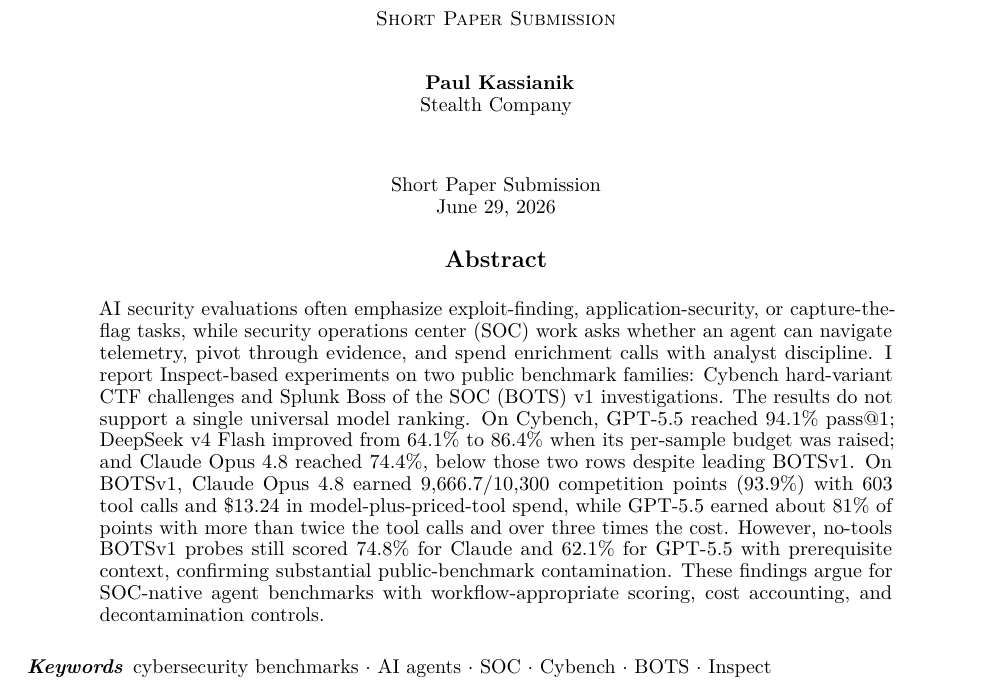
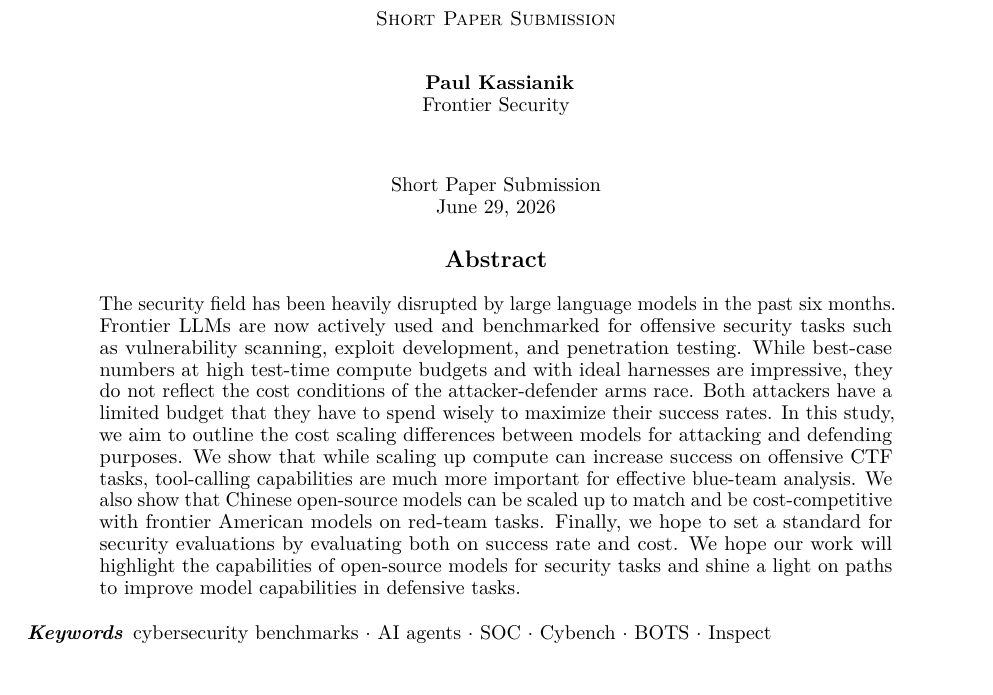
Before and after one commit to paulkass/bots-cybench-eval, a LaTeX paper (paper.tex): part of page 1 of 8, cut so that both start at the same text. Compiled offline with pdfLaTeX.

Commit message:
Revise abstract framing

```diff
--- a/paper.tex
+++ b/paper.tex
@@ -25,7 +25,7 @@
 
 \author{
   Paul Kassianik\\
-  Stealth Company
+  Frontier Security
 }
 
 \date{Short Paper Submission\\\today}
@@ -45,13 +45,15 @@
 \maketitle
 
 \begin{abstract}
-AI security evaluations often emphasize exploit-finding, application-security, or capture-the-flag tasks, while security operations center (SOC) work asks whether an agent can navigate telemetry, pivot through evidence, and spend enrichment calls with analyst discipline.
-I report Inspect-based experiments on two public benchmark families: Cybench hard-variant CTF challenges and Splunk Boss of the SOC (BOTS) v1 investigations.
-The results do not support a single universal model ranking.
-On Cybench, GPT-5.5 reached 94.1\% pass@1; DeepSeek v4 Flash improved from 64.1\% to 86.4\% when its per-sample budget was raised; and Claude Opus 4.8 reached 74.4\%, below those two rows despite leading BOTSv1.
-On BOTSv1, Claude Opus 4.8 earned 9,666.7/10,300 competition points (93.9\%) with 603 tool calls and \$13.24 in model-plus-priced-tool spend, while GPT-5.5 earned about 81\% of points with more than twice the tool calls and over three times the cost.
-However, no-tools BOTSv1 probes still scored 74.8\% for Claude and 62.1\% for GPT-5.5 with prerequisite context, confirming substantial public-benchmark contamination.
-These findings argue for SOC-native agent benchmarks with workflow-appropriate scoring, cost accounting, and decontamination controls.
+The security field has been heavily disrupted by large language models in the past six months.
+Frontier LLMs are now actively used and benchmarked for offensive security tasks such as vulnerability scanning, exploit development, and penetration testing.
+While best-case numbers at high test-time compute budgets and with ideal harnesses are impressive, they do not reflect the cost conditions of the attacker-defender arms race.
+Both attackers have a limited budget that they have to spend wisely to maximize their success rates.
+In this study, we aim to outline the cost scaling differences between models for attacking and defending purposes.
+We show that while scaling up compute can increase success on offensive CTF tasks, tool-calling capabilities are much more important for effective blue-team analysis.
+We also show that Chinese open-source models can be scaled up to match and be cost-competitive with frontier American models on red-team tasks.
+Finally, we hope to set a standard for security evaluations by evaluating both on success rate and cost.
+We hope our work will highlight the capabilities of open-source models for security tasks and shine a light on paths to improve model capabilities in defensive tasks.
 \end{abstract}
 
 \keywords{cybersecurity benchmarks \and AI agents \and SOC \and Cybench \and BOTS \and Inspect}
```
